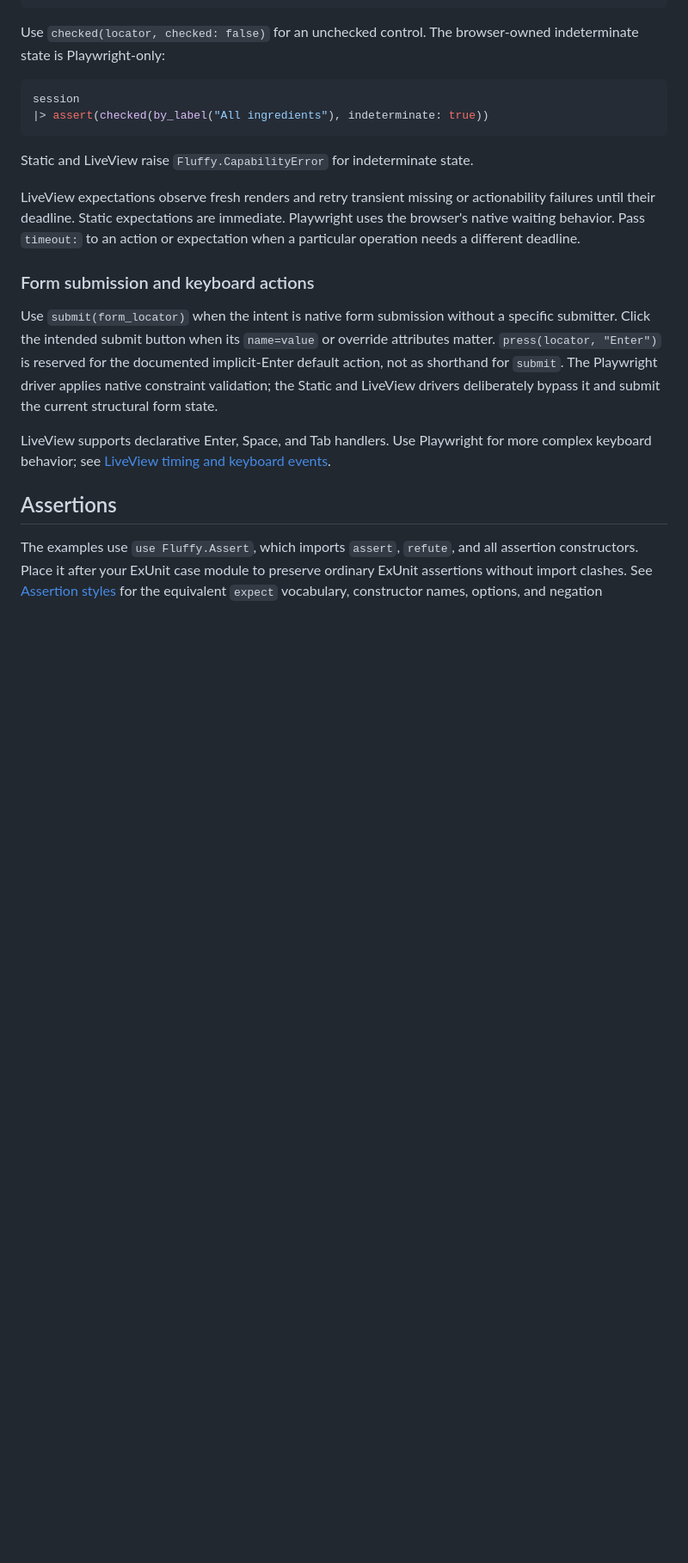
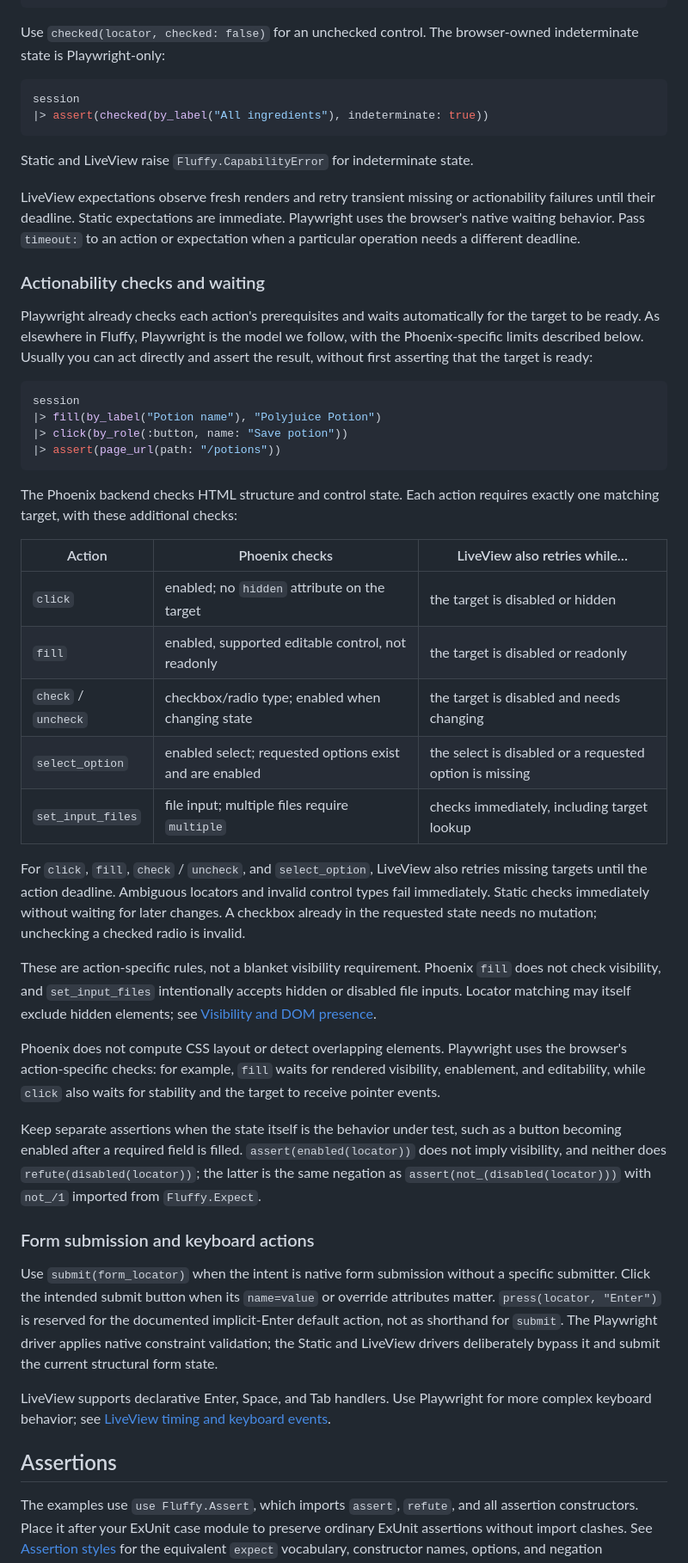
Before and after one commit to ftes/fluffy, a Markdown page: docs/usage.md, the part around the change. Shown at 86% size. GitHub-like rendering; blank space fills up the shorter version.

Commit message:
doc: Improve docs re actionability checks

````diff
--- a/docs/usage.md
+++ b/docs/usage.md
@@ -211,6 +211,52 @@ actionability failures until their deadline. Static expectations are
 immediate. Playwright uses the browser's native waiting behavior. Pass
 `timeout:` to an action or expectation when a particular operation needs a
 different deadline.
+
+### Actionability checks and waiting
+
+Playwright already checks each action's prerequisites and waits automatically
+for the target to be ready. As elsewhere in Fluffy, Playwright is the model we
+follow, with the Phoenix-specific limits described below. Usually you can act
+directly and assert the result, without first asserting that the target is ready:
+
+```elixir
+session
+|> fill(by_label("Potion name"), "Polyjuice Potion")
+|> click(by_role(:button, name: "Save potion"))
+|> assert(page_url(path: "/potions"))
+```
+
+The Phoenix backend checks HTML structure and control state. Each action
+requires exactly one matching target, with these additional checks:
+
+| Action | Phoenix checks | LiveView also retries while… |
+| --- | --- | --- |
+| `click` | enabled; no `hidden` attribute on the target | the target is disabled or hidden |
+| `fill` | enabled, supported editable control, not readonly | the target is disabled or readonly |
+| `check` / `uncheck` | checkbox/radio type; enabled when changing state | the target is disabled and needs changing |
+| `select_option` | enabled select; requested options exist and are enabled | the select is disabled or a requested option is missing |
+| `set_input_files` | file input; multiple files require `multiple` | checks immediately, including target lookup |
+
+For `click`, `fill`, `check` / `uncheck`, and `select_option`, LiveView also
+retries missing targets until the action deadline. Ambiguous locators and invalid control types fail immediately. Static checks immediately
+without waiting for later changes. A checkbox already in the requested state
+needs no mutation; unchecking a checked radio is invalid.
+
+These are action-specific rules, not a blanket visibility requirement. Phoenix
+`fill` does not check visibility, and `set_input_files` intentionally accepts
+hidden or disabled file inputs. Locator matching may itself exclude hidden
+elements; see [Visibility and DOM presence](#visibility-and-dom-presence).
+
+Phoenix does not compute CSS layout or detect overlapping elements.
+Playwright uses the browser's action-specific checks: for example, `fill`
+waits for rendered visibility, enablement, and editability, while `click`
+also waits for stability and the target to receive pointer events.
+
+Keep separate assertions when the state itself is the behavior under test,
+such as a button becoming enabled after a required field is filled.
+`assert(enabled(locator))` does not imply visibility, and neither does
+`refute(disabled(locator))`; the latter is the same negation as
+`assert(not_(disabled(locator)))` with `not_/1` imported from `Fluffy.Expect`.
 
 ### Form submission and keyboard actions
 
````
Also changed, not shown: docs/migration-from-phoenix-test.md (+28 -0 lines).
